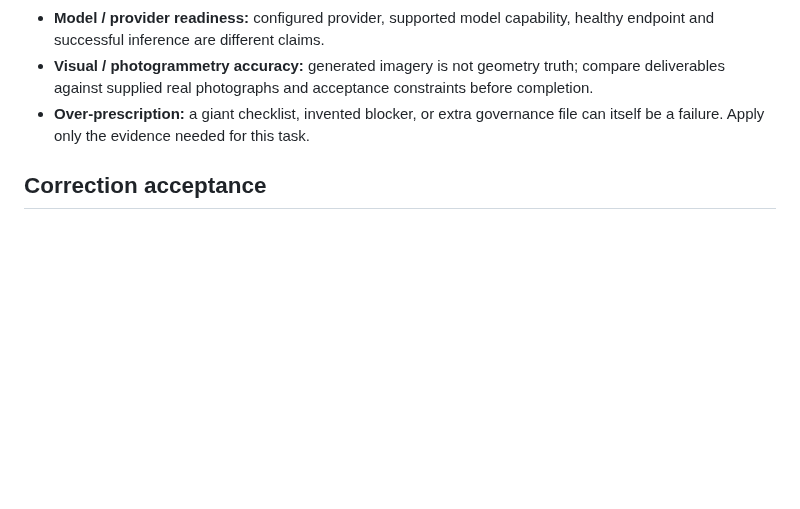
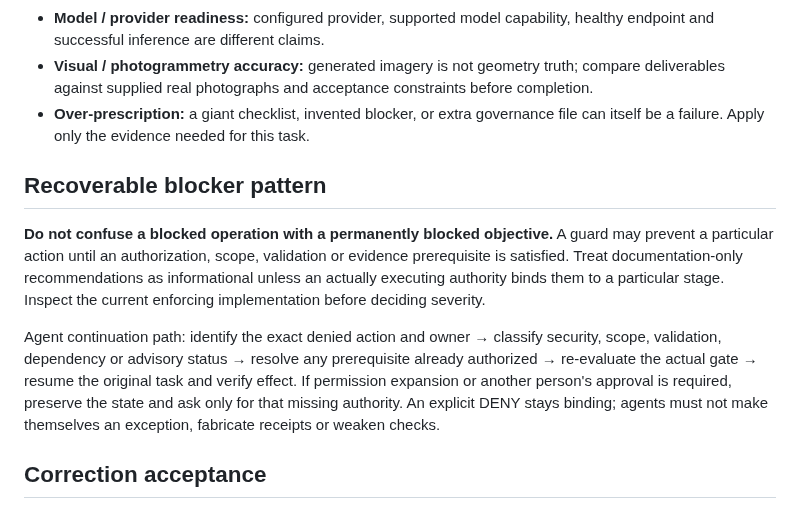
Before and after one commit to Letterblack0306/GPT-Knowledge, a Markdown page: project-engineering/gpt-agent-failure-patterns-and-correction.md, the part around the change. Drawn GitHub-style; blank space fills up the shorter version.

Commit message:
docs: describe stage-scoped governance and blocker recovery

```diff
--- a/project-engineering/gpt-agent-failure-patterns-and-correction.md
+++ b/project-engineering/gpt-agent-failure-patterns-and-correction.md
@@ -76,6 +76,12 @@ These are **failure modes to watch for, not 40 independently verified GPT incide
 - **Visual / photogrammetry accuracy:** generated imagery is not geometry truth; compare deliverables against supplied real photographs and acceptance constraints before completion.
 - **Over-prescription:** a giant checklist, invented blocker, or extra governance file can itself be a failure. Apply only the evidence needed for this task.
 
+## Recoverable blocker pattern
+
+**Do not confuse a blocked operation with a permanently blocked objective.** A guard may prevent a particular action until an authorization, scope, validation or evidence prerequisite is satisfied. Treat documentation-only recommendations as informational unless an actually executing authority binds them to a particular stage. Inspect the current enforcing implementation before deciding severity.
+
+Agent continuation path: identify the exact denied action and owner → classify security, scope, validation, dependency or advisory status → resolve any prerequisite already authorized → re-evaluate the actual gate → resume the original task and verify effect. If permission expansion or another person's approval is required, preserve the state and ask only for that missing authority. An explicit DENY stays binding; agents must not make themselves an exception, fabricate receipts or weaken checks.
+
 ## Correction acceptance
 
 1. **Locate:** show actual target, workspace, revision, runtime and authority boundary (or mark unavailable).
```
